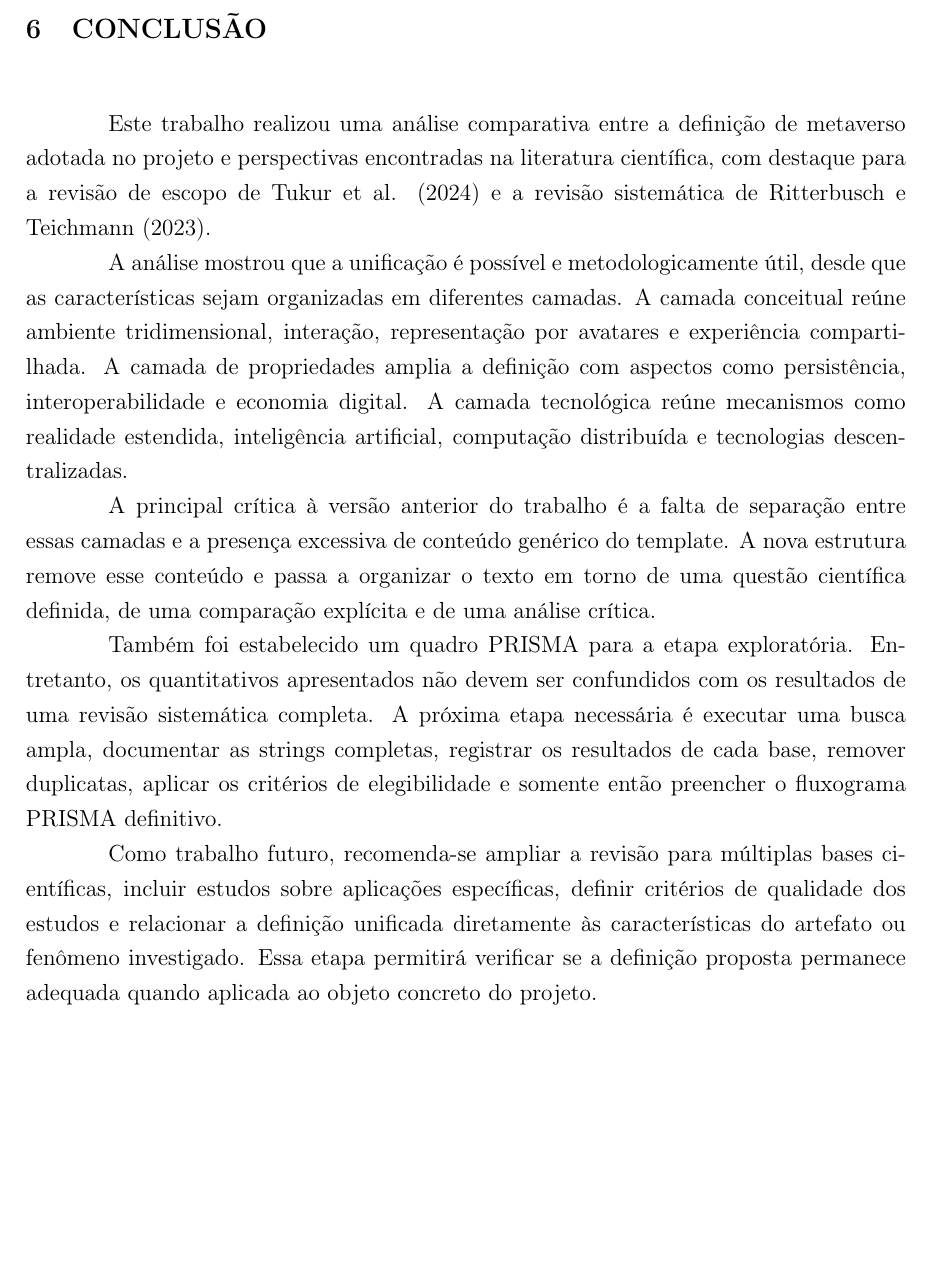
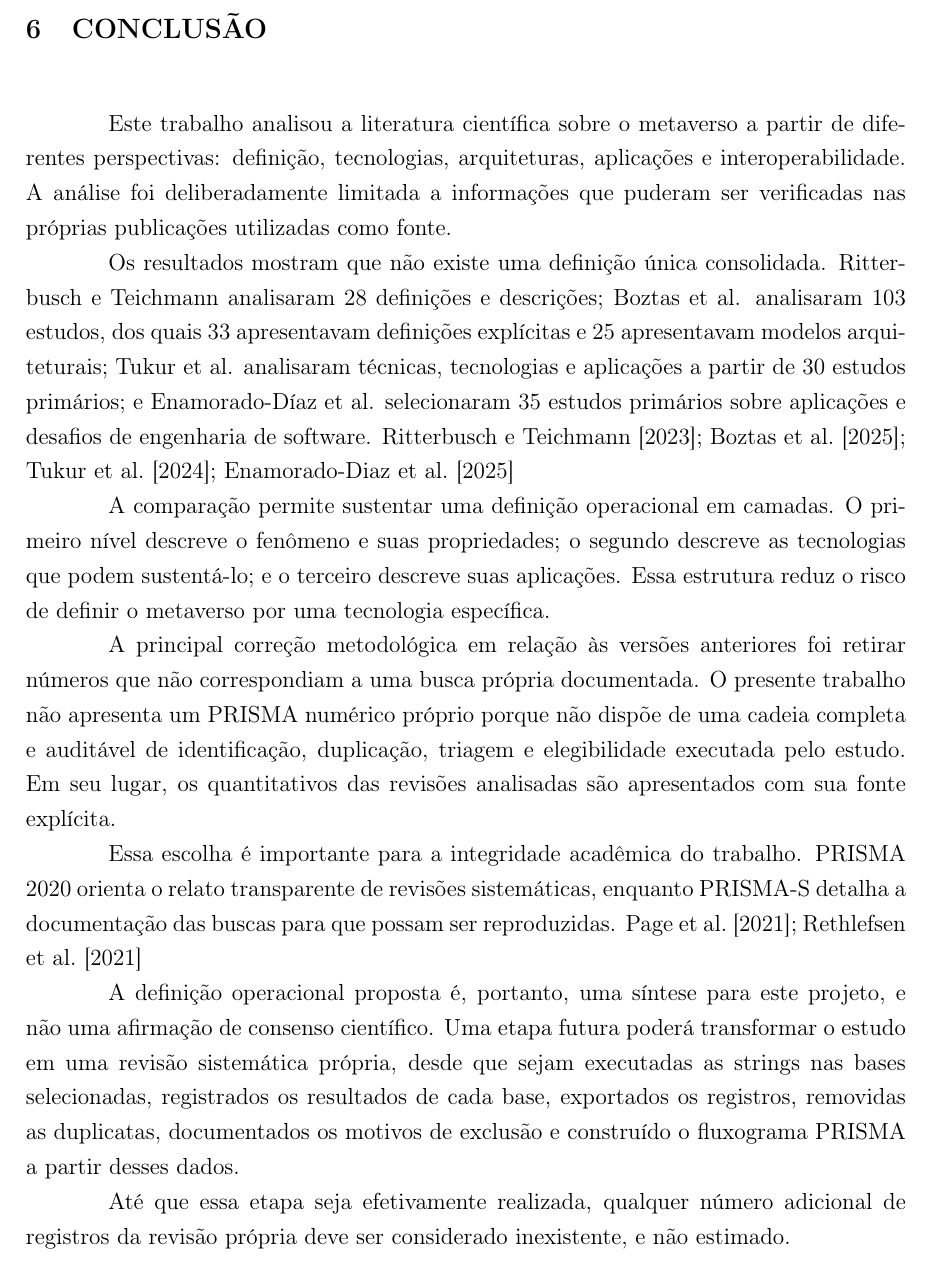
Before and after one commit to milliganmachado-beep/Metaverso, a LaTeX thesis (main.tex, which reads secoes/conclusao.tex): part of page 23 of 24, cut so that both start at the same text, the shorter picture padded with empty space. Compiled offline with pdfLaTeX.

Commit message:
Refaz conclusao sem dados inventados

```diff
--- a/secoes/conclusao.tex
+++ b/secoes/conclusao.tex
@@ -1,12 +1,16 @@
 \chapter{Conclusão}
 \label{cha:conclusao}
 
-Este trabalho realizou uma análise comparativa entre a definição de metaverso adotada no projeto e perspectivas encontradas na literatura científica, com destaque para a revisão de escopo de Tukur et al. (2024) e a revisão sistemática de Ritterbusch e Teichmann (2023).
+Este trabalho analisou a literatura científica sobre o metaverso a partir de diferentes perspectivas: definição, tecnologias, arquiteturas, aplicações e interoperabilidade. A análise foi deliberadamente limitada a informações que puderam ser verificadas nas próprias publicações utilizadas como fonte.
 
-A análise mostrou que a unificação é possível e metodologicamente útil, desde que as características sejam organizadas em diferentes camadas. A camada conceitual reúne ambiente tridimensional, interação, representação por avatares e experiência compartilhada. A camada de propriedades amplia a definição com aspectos como persistência, interoperabilidade e economia digital. A camada tecnológica reúne mecanismos como realidade estendida, inteligência artificial, computação distribuída e tecnologias descentralizadas.
+Os resultados mostram que não existe uma definição única consolidada. Ritterbusch e Teichmann analisaram 28 definições e descrições; Boztas et al. analisaram 103 estudos, dos quais 33 apresentavam definições explícitas e 25 apresentavam modelos arquiteturais; Tukur et al. analisaram técnicas, tecnologias e aplicações a partir de 30 estudos primários; e Enamorado-Díaz et al. selecionaram 35 estudos primários sobre aplicações e desafios de engenharia de software. \cite{ritterbusch2023,boztas2025,tukur2024,enamorado2025}
 
-A principal crítica à versão anterior do trabalho é a falta de separação entre essas camadas e a presença excessiva de conteúdo genérico do template. A nova estrutura remove esse conteúdo e passa a organizar o texto em torno de uma questão científica definida, de uma comparação explícita e de uma análise crítica.
+A comparação permite sustentar uma definição operacional em camadas. O primeiro nível descreve o fenômeno e suas propriedades; o segundo descreve as tecnologias que podem sustentá-lo; e o terceiro descreve suas aplicações. Essa estrutura reduz o risco de definir o metaverso por uma tecnologia específica.
 
-Também foi estabelecido um quadro PRISMA para a etapa exploratória. Entretanto, os quantitativos apresentados não devem ser confundidos com os resultados de uma revisão sistemática completa. A próxima etapa necessária é executar uma busca ampla, documentar as strings completas, registrar os resultados de cada base, remover duplicatas, aplicar os critérios de elegibilidade e somente então preencher o fluxograma PRISMA definitivo.
+A principal correção metodológica em relação às versões anteriores foi retirar números que não correspondiam a uma busca própria documentada. O presente trabalho não apresenta um PRISMA numérico próprio porque não dispõe de uma cadeia completa e auditável de identificação, duplicação, triagem e elegibilidade executada pelo estudo. Em seu lugar, os quantitativos das revisões analisadas são apresentados com sua fonte explícita.
 
-Como trabalho futuro, recomenda-se ampliar a revisão para múltiplas bases científicas, incluir estudos sobre aplicações específicas, definir critérios de qualidade dos estudos e relacionar a definição unificada diretamente às características do artefato ou fenômeno investigado. Essa etapa permitirá verificar se a definição proposta permanece adequada quando aplicada ao objeto concreto do projeto.
+Essa escolha é importante para a integridade acadêmica do trabalho. PRISMA 2020 orienta o relato transparente de revisões sistemáticas, enquanto PRISMA-S detalha a documentação das buscas para que possam ser reproduzidas. \cite{page2021,rethlefsen2021}
+
+A definição operacional proposta é, portanto, uma síntese para este projeto, e não uma afirmação de consenso científico. Uma etapa futura poderá transformar o estudo em uma revisão sistemática própria, desde que sejam executadas as strings nas bases selecionadas, registrados os resultados de cada base, exportados os registros, removidas as duplicatas, documentados os motivos de exclusão e construído o fluxograma PRISMA a partir desses dados.
+
+Até que essa etapa seja efetivamente realizada, qualquer número adicional de registros da revisão própria deve ser considerado inexistente, e não estimado.
```
